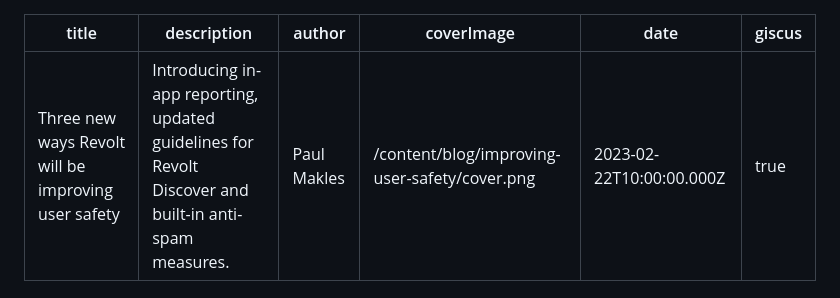
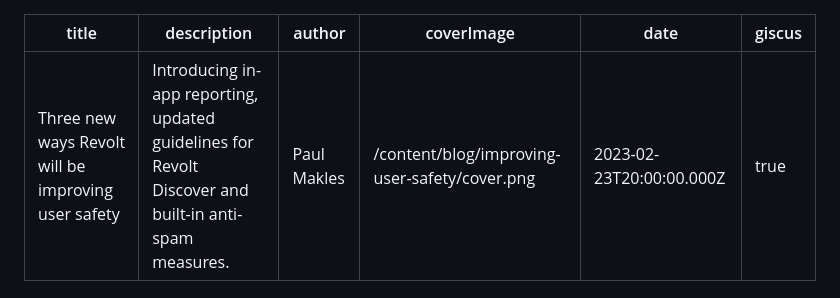
Before and after one commit to revoltchat/revolt.chat, a Markdown page: posts/improving-user-safety.md, the part around the change. Drawn GitHub-style.

Commit message:
chore: move date forwards

```diff
--- a/posts/improving-user-safety.md
+++ b/posts/improving-user-safety.md
@@ -3,7 +3,7 @@ title: "Three new ways Revolt will be improving user safety"
 description: Introducing in-app reporting, updated guidelines for Revolt Discover and built-in anti-spam measures.
 author: Paul Makles
 coverImage: /content/blog/improving-user-safety/cover.png
-date: "2023-02-22T10:00:00.000Z"
+date: "2023-02-23T20:00:00.000Z"
 giscus: true
 ---
 
```
